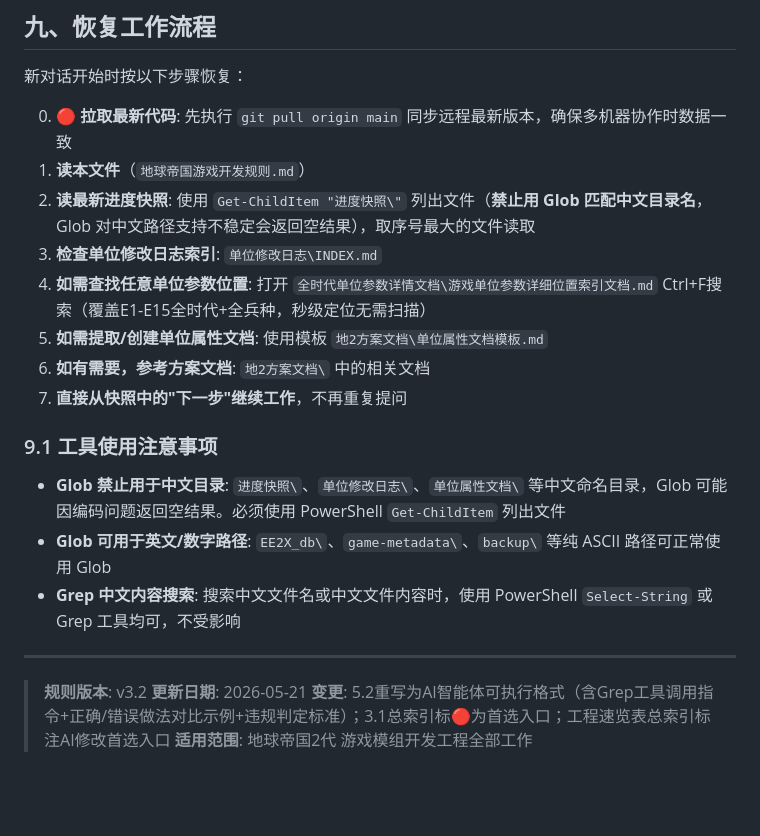
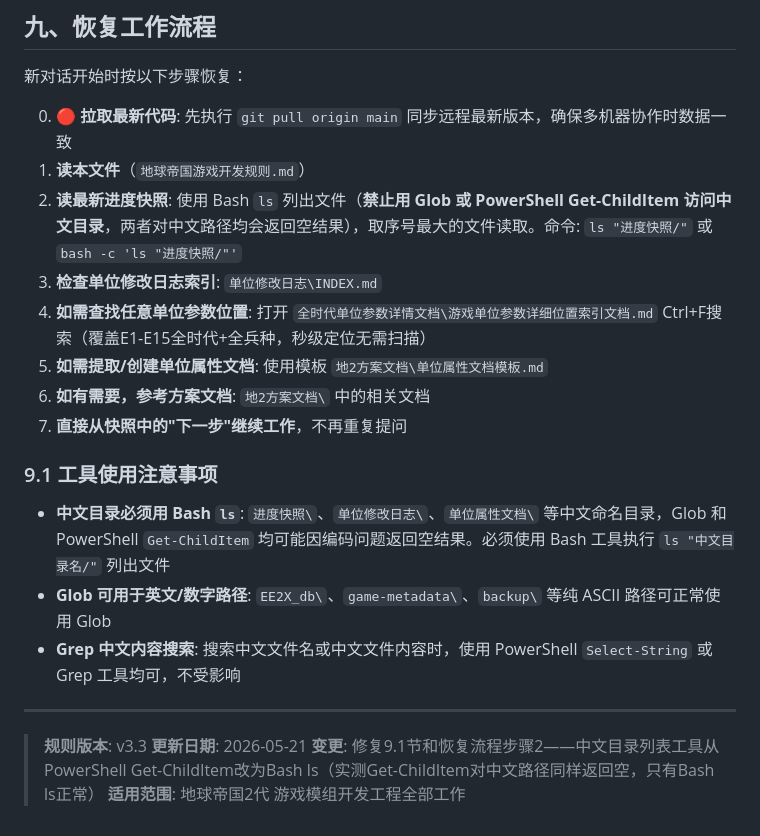
Before and after one commit to luojiang419/ee2, a Markdown page: 地球帝国游戏开发规则.md, the part around the change. Drawn GitHub-style; blank space fills up the shorter version.

Commit message:
docs: 修复中文目录列表工具规则——Get-ChildItem改为Bash ls
实测PowerShell Get-ChildItem对中文路径同样返回空结果，只有Bash ls正常。
同步更新恢复流程步骤2和9.1节两处。

Co-Authored-By: Claude Opus 4.7 <noreply@anthropic.com>

```diff
--- a/地球帝国游戏开发规则.md
+++ b/地球帝国游戏开发规则.md
@@ -699,7 +699,7 @@ _暂无记录_
 
 0. **🔴 拉取最新代码**: 先执行 `git pull origin main` 同步远程最新版本，确保多机器协作时数据一致
 1. **读本文件**（`地球帝国游戏开发规则.md`）
-2. **读最新进度快照**: 使用 `Get-ChildItem "进度快照\"` 列出文件（**禁止用 Glob 匹配中文目录名**，Glob 对中文路径支持不稳定会返回空结果），取序号最大的文件读取
+2. **读最新进度快照**: 使用 Bash `ls` 列出文件（**禁止用 Glob 或 PowerShell Get-ChildItem 访问中文目录**，两者对中文路径均会返回空结果），取序号最大的文件读取。命令: `ls "进度快照/"` 或 `bash -c 'ls "进度快照/"'`
 3. **检查单位修改日志索引**: `单位修改日志\INDEX.md`
 4. **如需查找任意单位参数位置**: 打开 `全时代单位参数详情文档\游戏单位参数详细位置索引文档.md` Ctrl+F搜索（覆盖E1-E15全时代+全兵种，秒级定位无需扫描）
 5. **如需提取/创建单位属性文档**: 使用模板 `地2方案文档\单位属性文档模板.md`
@@ -708,13 +708,13 @@ _暂无记录_
 
 ### 9.1 工具使用注意事项
 
-- **Glob 禁止用于中文目录**: `进度快照\`、`单位修改日志\`、`单位属性文档\` 等中文命名目录，Glob 可能因编码问题返回空结果。必须使用 PowerShell `Get-ChildItem` 列出文件
+- **中文目录必须用 Bash `ls`**: `进度快照\`、`单位修改日志\`、`单位属性文档\` 等中文命名目录，Glob 和 PowerShell `Get-ChildItem` 均可能因编码问题返回空结果。必须使用 Bash 工具执行 `ls "中文目录名/"` 列出文件
 - **Glob 可用于英文/数字路径**: `EE2X_db\`、`game-metadata\`、`backup\` 等纯 ASCII 路径可正常使用 Glob
 - **Grep 中文内容搜索**: 搜索中文文件名或中文文件内容时，使用 PowerShell `Select-String` 或 Grep 工具均可，不受影响
 
 ---
 
-> **规则版本**: v3.2
+> **规则版本**: v3.3
 > **更新日期**: 2026-05-21
-> **变更**: 5.2重写为AI智能体可执行格式（含Grep工具调用指令+正确/错误做法对比示例+违规判定标准）；3.1总索引标🔴为首选入口；工程速览表总索引标注AI修改首选入口
+> **变更**: 修复9.1节和恢复流程步骤2——中文目录列表工具从PowerShell Get-ChildItem改为Bash ls（实测Get-ChildItem对中文路径同样返回空，只有Bash ls正常）
 > **适用范围**: 地球帝国2代 游戏模组开发工程全部工作
```
